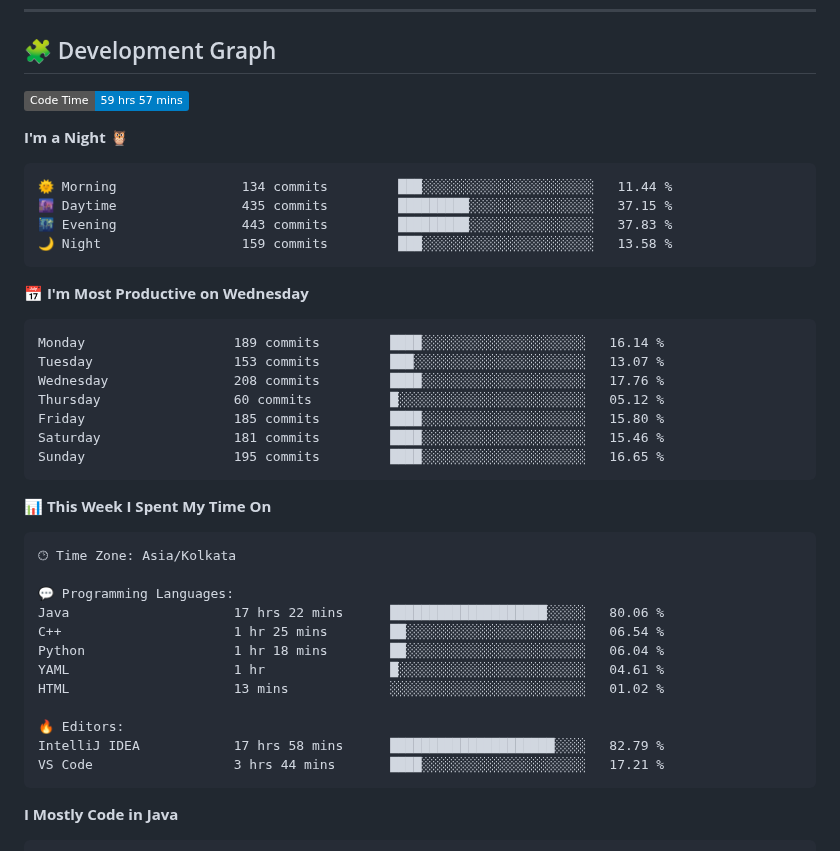
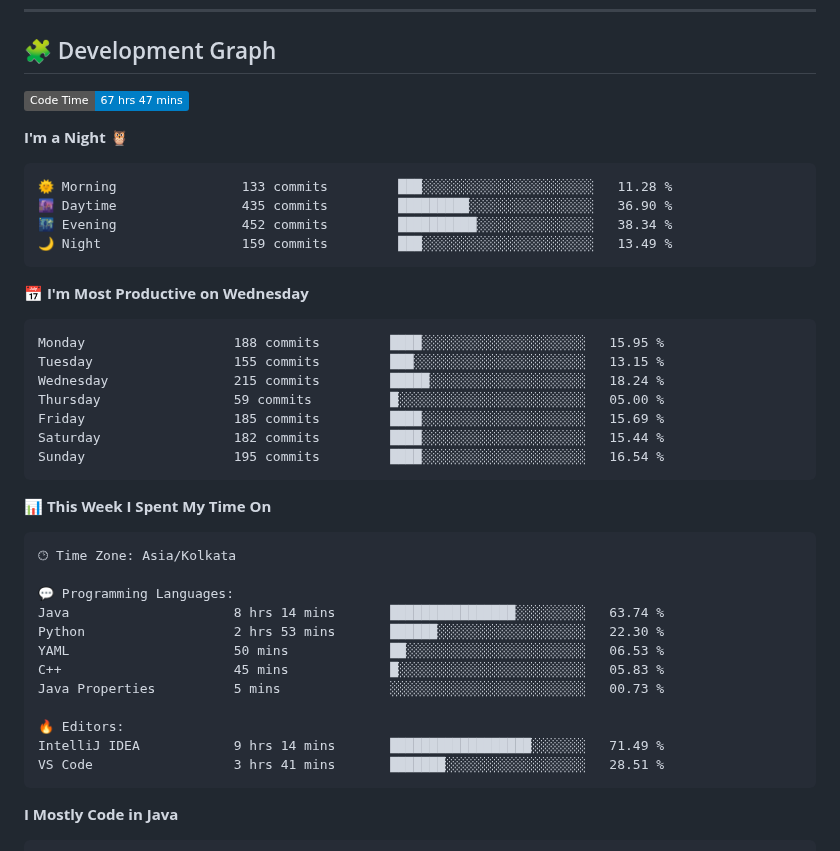
Before and after one commit to sumitverma77/sumitverma77, a Markdown page: README.md, the part around one of its changes. GitHub-like rendering; badges without logos.

Commit message:
Updated with Dev Metrics

````diff
--- a/README.md
+++ b/README.md
@@ -144,26 +144,26 @@
 ## 🧩 Development Graph
 
 <!--START_SECTION:waka-->
-![Code Time](http://img.shields.io/badge/Code%20Time-59%20hrs%2057%20mins-blue)
+![Code Time](http://img.shields.io/badge/Code%20Time-67%20hrs%2047%20mins-blue)
 
 **I'm a Night 🦉**
 
 ```text
-🌞 Morning                134 commits         ███░░░░░░░░░░░░░░░░░░░░░░   11.44 %
-🌆 Daytime                435 commits         █████████░░░░░░░░░░░░░░░░   37.15 %
-🌃 Evening                443 commits         █████████░░░░░░░░░░░░░░░░   37.83 %
-🌙 Night                  159 commits         ███░░░░░░░░░░░░░░░░░░░░░░   13.58 %
+🌞 Morning                133 commits         ███░░░░░░░░░░░░░░░░░░░░░░   11.28 %
+🌆 Daytime                435 commits         █████████░░░░░░░░░░░░░░░░   36.90 %
+🌃 Evening                452 commits         ██████████░░░░░░░░░░░░░░░   38.34 %
+🌙 Night                  159 commits         ███░░░░░░░░░░░░░░░░░░░░░░   13.49 %
 ```
 📅 **I'm Most Productive on Wednesday**
 
 ```text
-Monday                   189 commits         ████░░░░░░░░░░░░░░░░░░░░░   16.14 %
-Tuesday                  153 commits         ███░░░░░░░░░░░░░░░░░░░░░░   13.07 %
-Wednesday                208 commits         ████░░░░░░░░░░░░░░░░░░░░░   17.76 %
-Thursday                 60 commits          █░░░░░░░░░░░░░░░░░░░░░░░░   05.12 %
-Friday                   185 commits         ████░░░░░░░░░░░░░░░░░░░░░   15.80 %
-Saturday                 181 commits         ████░░░░░░░░░░░░░░░░░░░░░   15.46 %
-Sunday                   195 commits         ████░░░░░░░░░░░░░░░░░░░░░   16.65 %
+Monday                   188 commits         ████░░░░░░░░░░░░░░░░░░░░░   15.95 %
+Tuesday                  155 commits         ███░░░░░░░░░░░░░░░░░░░░░░   13.15 %
+Wednesday                215 commits         █████░░░░░░░░░░░░░░░░░░░░   18.24 %
+Thursday                 59 commits          █░░░░░░░░░░░░░░░░░░░░░░░░   05.00 %
+Friday                   185 commits         ████░░░░░░░░░░░░░░░░░░░░░   15.69 %
+Saturday                 182 commits         ████░░░░░░░░░░░░░░░░░░░░░   15.44 %
+Sunday                   195 commits         ████░░░░░░░░░░░░░░░░░░░░░   16.54 %
 ```
 
 
@@ -173,15 +173,15 @@ Sunday                   195 commits         ████░░░░░░░
 🕑︎ Time Zone: Asia/Kolkata
 
 💬 Programming Languages:
-Java                     17 hrs 22 mins      ████████████████████░░░░░   80.06 %
-C++                      1 hr 25 mins        ██░░░░░░░░░░░░░░░░░░░░░░░   06.54 %
-Python                   1 hr 18 mins        ██░░░░░░░░░░░░░░░░░░░░░░░   06.04 %
-YAML                     1 hr                █░░░░░░░░░░░░░░░░░░░░░░░░   04.61 %
-HTML                     13 mins             ░░░░░░░░░░░░░░░░░░░░░░░░░   01.02 %
+Java                     8 hrs 14 mins       ████████████████░░░░░░░░░   63.74 %
+Python                   2 hrs 53 mins       ██████░░░░░░░░░░░░░░░░░░░   22.30 %
+YAML                     50 mins             ██░░░░░░░░░░░░░░░░░░░░░░░   06.53 %
+C++                      45 mins             █░░░░░░░░░░░░░░░░░░░░░░░░   05.83 %
+Java Properties          5 mins              ░░░░░░░░░░░░░░░░░░░░░░░░░   00.73 %
 
 🔥 Editors:
-IntelliJ IDEA            17 hrs 58 mins      █████████████████████░░░░   82.79 %
-VS Code                  3 hrs 44 mins       ████░░░░░░░░░░░░░░░░░░░░░   17.21 %
+IntelliJ IDEA            9 hrs 14 mins       ██████████████████░░░░░░░   71.49 %
+VS Code                  3 hrs 41 mins       ███████░░░░░░░░░░░░░░░░░░   28.51 %
 ```
 
 **I Mostly Code in Java**
````
Also changed, not shown: other parts of README.md (+1 -1 lines).
